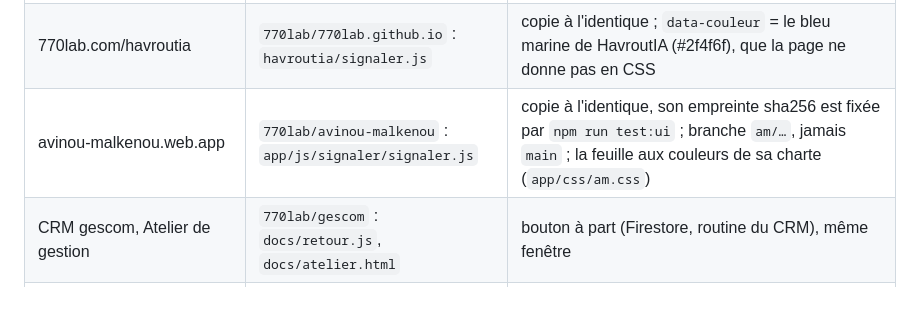
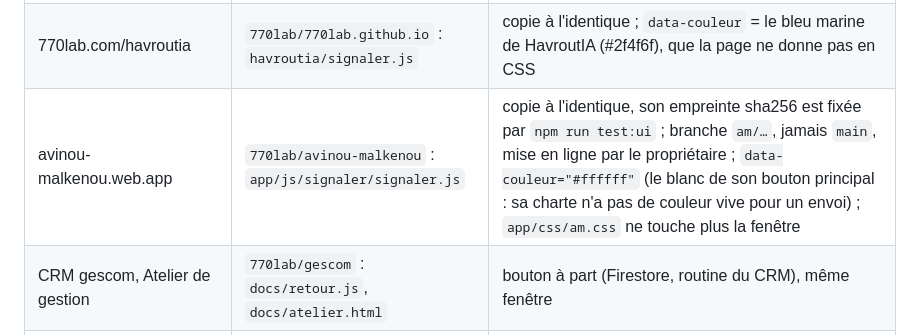
Before and after one commit to 770lab/bouton-signaler, a Markdown page: CLAUDE.md, the part around the change. Rendered like a GitHub page; blank space fills up the shorter version.

Commit message:
CLAUDE.md: Avinou's copy takes data-couleur, am.css no longer styles the window (#19)
Claude-Session: https://claude.ai/code/session_01LXApwXRuSX14BttXg7R5Kb

Co-authored-by: Claude <noreply@anthropic.com>

```diff
--- a/CLAUDE.md
+++ b/CLAUDE.md
@@ -42,7 +42,7 @@ part, dans la même session. Un bouton qui ne peut pas suivre : le dire à Yoann
 |---|---|---|
 | 770lab.com/home, le pupitre (/home/robots.html), l'Atelier 770LAB (/atelier), la veille (/veille) | `770lab/home` : `signaler.js` | copie à l'identique ; changer son `?v=` dans `home/index.html`, `home/robots.html`, `770lab.github.io/atelier/index.html` et `veille/index.html` (Cloudflare garde les .js 4 h) |
 | 770lab.com/havroutia | `770lab/770lab.github.io` : `havroutia/signaler.js` | copie à l'identique ; `data-couleur` = le bleu marine de HavroutIA (#2f4f6f), que la page ne donne pas en CSS |
-| avinou-malkenou.web.app | `770lab/avinou-malkenou` : `app/js/signaler/signaler.js` | copie à l'identique, son empreinte sha256 est fixée par `npm run test:ui` ; branche `am/…`, jamais `main` ; la feuille aux couleurs de sa charte (`app/css/am.css`) |
+| avinou-malkenou.web.app | `770lab/avinou-malkenou` : `app/js/signaler/signaler.js` | copie à l'identique, son empreinte sha256 est fixée par `npm run test:ui` ; branche `am/…`, jamais `main`, mise en ligne par le propriétaire ; `data-couleur="#ffffff"` (le blanc de son bouton principal : sa charte n'a pas de couleur vive pour un envoi) ; `app/css/am.css` ne touche plus la fenêtre |
 | CRM gescom, Atelier de gestion | `770lab/gescom` : `docs/retour.js`, `docs/atelier.html` | bouton à part (Firestore, routine du CRM), même fenêtre |
 | crm-lav (simulateur, devis) | `770lab/crm-lav` : `signaler.js` | bouton à part (porte `signalerLav` de gescom), même fenêtre |
 | KOULAM (compte du propriétaire) | `770lab/koulam` : `js/claude-retouche.js` | bouton à part (« Modifier avec Claude », Cloud Function `claudeRetouche`), même fenêtre |
```
